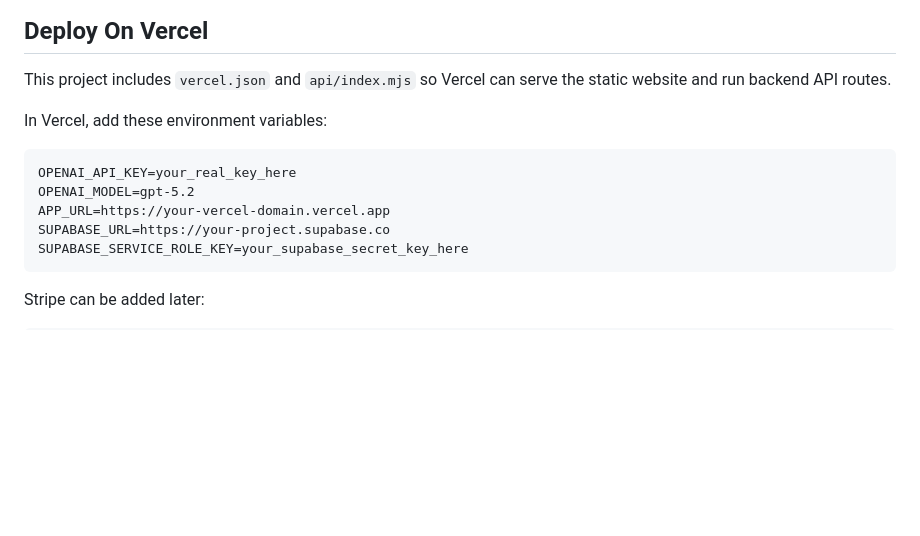
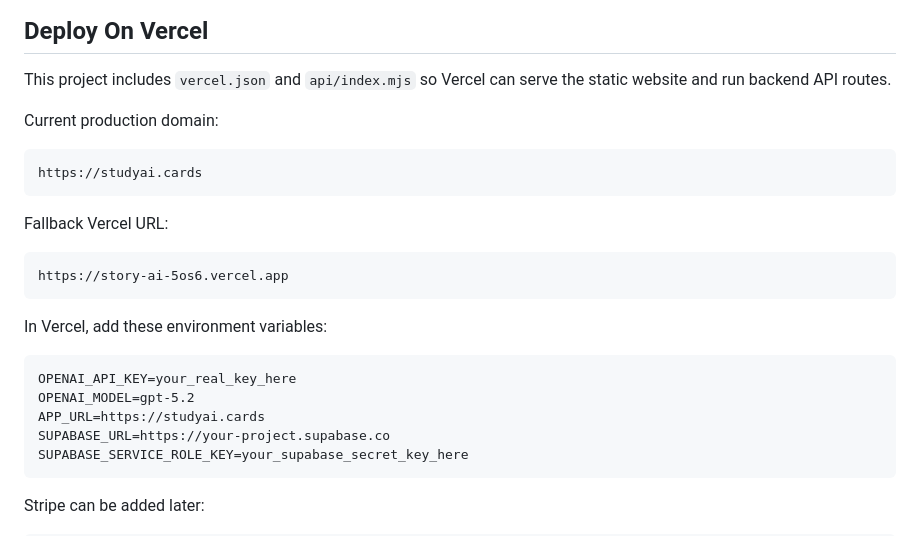
Before and after one commit to nicoteixeiracudeiro-droid/story-AI, a Markdown page: README.md, the part around the change. Rendered like a GitHub page; blank space fills up the shorter version.

Commit message:
Document custom production domain

````diff
--- a/README.md
+++ b/README.md
@@ -54,12 +54,24 @@ http://localhost:5173
 
 This project includes `vercel.json` and `api/index.mjs` so Vercel can serve the static website and run backend API routes.
 
+Current production domain:
+
+```text
+https://studyai.cards
+```
+
+Fallback Vercel URL:
+
+```text
+https://story-ai-5os6.vercel.app
+```
+
 In Vercel, add these environment variables:
 
 ```text
 OPENAI_API_KEY=your_real_key_here
 OPENAI_MODEL=gpt-5.2
-APP_URL=https://your-vercel-domain.vercel.app
+APP_URL=https://studyai.cards
 SUPABASE_URL=https://your-project.supabase.co
 SUPABASE_SERVICE_ROLE_KEY=your_supabase_secret_key_here
 ```
````
